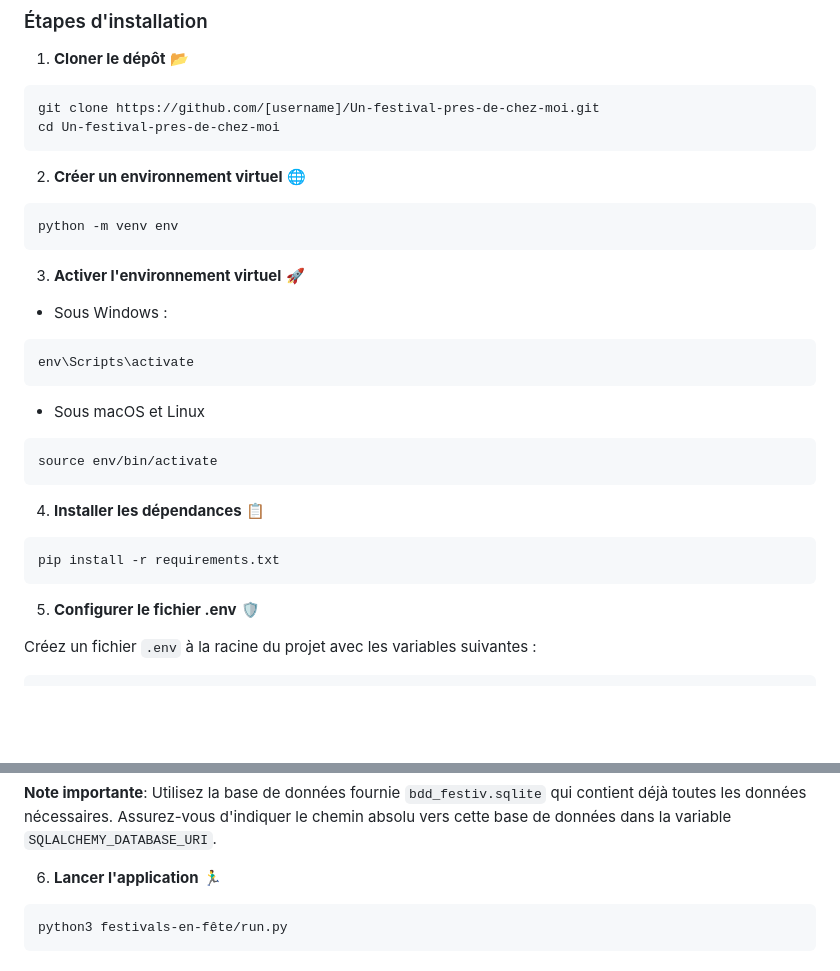
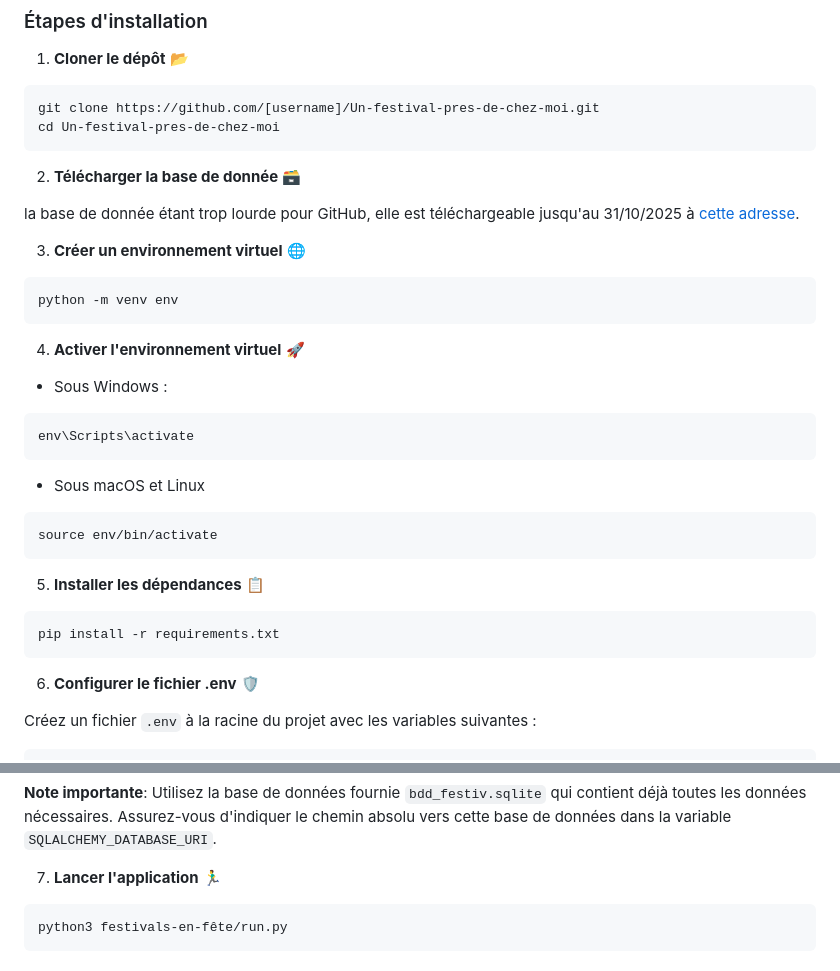
Before and after one commit to May8326/Un-festival-pres-de-chez-moi, a Markdown page: README.md, 2 parts joined by grey strips. Drawn GitHub-style; blank space fills up the shorter version.

````diff
--- a/README.md
+++ b/README.md
@@ -57,14 +57,17 @@ appli/
 git clone https://github.com/[username]/Un-festival-pres-de-chez-moi.git
 cd Un-festival-pres-de-chez-moi
 ```
+2. **Télécharger la base de donnée** 🗃️
 
-2. **Créer un environnement virtuel** 🌐
+la base de donnée étant trop lourde pour GitHub, elle est téléchargeable jusqu'au 31/10/2025 à [cette adresse](https://univpsl-my.sharepoint.com/:u:/g/personal/maelys_gioan_chartes_psl_eu/EWkhErcLYQlPonwIXfYIttIBzUZuWAaWVdzW1WNECsXiaw?e=ZlKzep).
+
+3. **Créer un environnement virtuel** 🌐
 
 ```bash
 python -m venv env
 ```
 
-3. **Activer l'environnement virtuel** 🚀
+4. **Activer l'environnement virtuel** 🚀
 
 * Sous Windows :
 ```shell
@@ -76,13 +79,13 @@ env\Scripts\activate
 source env/bin/activate
 ```
 
-4. **Installer les dépendances** 📋
+5. **Installer les dépendances** 📋
 
 ```bash
 pip install -r requirements.txt
 ```
 
-5. **Configurer le fichier .env** 🛡️
+6. **Configurer le fichier .env** 🛡️
 
 Créez un fichier `.env` à la racine du projet avec les variables suivantes :
 
@@ -101,7 +104,7 @@ WTF_CSRF_ENABLED=True
 
 **Note importante**: Utilisez la base de données fournie `bdd_festiv.sqlite` qui contient déjà toutes les données nécessaires. Assurez-vous d'indiquer le chemin absolu vers cette base de données dans la variable `SQLALCHEMY_DATABASE_URI`.
 
-6. **Lancer l'application** 🏃‍♂️
+7. **Lancer l'application** 🏃‍♂️
 
 ```bash
 python3 festivals-en-fête/run.py
````
